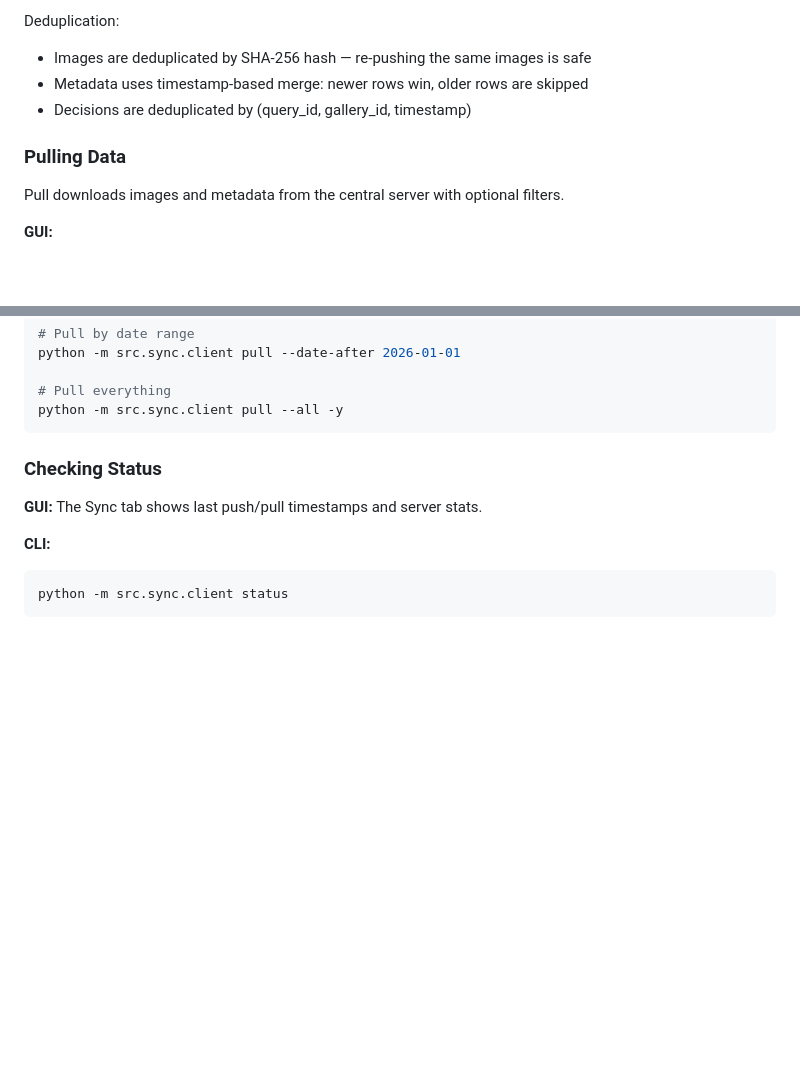
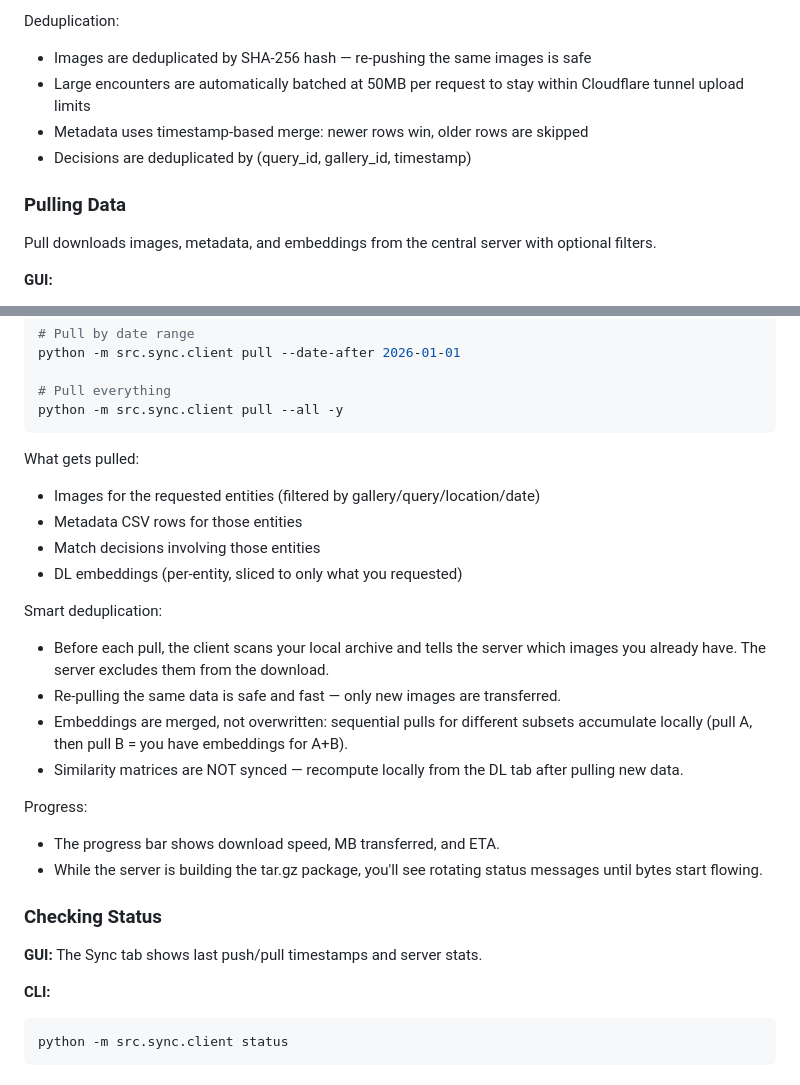
Before and after one commit to weertman/starBoard, a Markdown page: docs/sync-guide.md, 2 parts joined by grey strips. Rendered like a GitHub page; blank space fills up the shorter version.

Commit message:
Update sync docs: pull dedup, embedding merge, progress, push batching

````diff
--- a/docs/sync-guide.md
+++ b/docs/sync-guide.md
@@ -114,12 +114,15 @@ What gets pushed:
 
 Deduplication:
 - Images are deduplicated by SHA-256 hash — re-pushing the same images is safe
+- Large encounters are automatically batched at 50MB per request to stay
+  within Cloudflare tunnel upload limits
 - Metadata uses timestamp-based merge: newer rows win, older rows are skipped
 - Decisions are deduplicated by (query_id, gallery_id, timestamp)
 
 ### Pulling Data
 
-Pull downloads images and metadata from the central server with optional filters.
+Pull downloads images, metadata, and embeddings from the central server with
+optional filters.
 
 **GUI:**
 1. The catalog auto-refreshes on startup (or click **Refresh Catalog from Server**)
@@ -142,6 +145,26 @@ python -m src.sync.client pull --date-after 2026-01-01
 # Pull everything
 python -m src.sync.client pull --all -y
 ```
+
+What gets pulled:
+- Images for the requested entities (filtered by gallery/query/location/date)
+- Metadata CSV rows for those entities
+- Match decisions involving those entities
+- DL embeddings (per-entity, sliced to only what you requested)
+
+Smart deduplication:
+- Before each pull, the client scans your local archive and tells the server
+  which images you already have. The server excludes them from the download.
+- Re-pulling the same data is safe and fast — only new images are transferred.
+- Embeddings are merged, not overwritten: sequential pulls for different subsets
+  accumulate locally (pull A, then pull B = you have embeddings for A+B).
+- Similarity matrices are NOT synced — recompute locally from the DL tab after
+  pulling new data.
+
+Progress:
+- The progress bar shows download speed, MB transferred, and ETA.
+- While the server is building the tar.gz package, you'll see rotating
+  status messages until bytes start flowing.
 
 ### Checking Status
 
````
